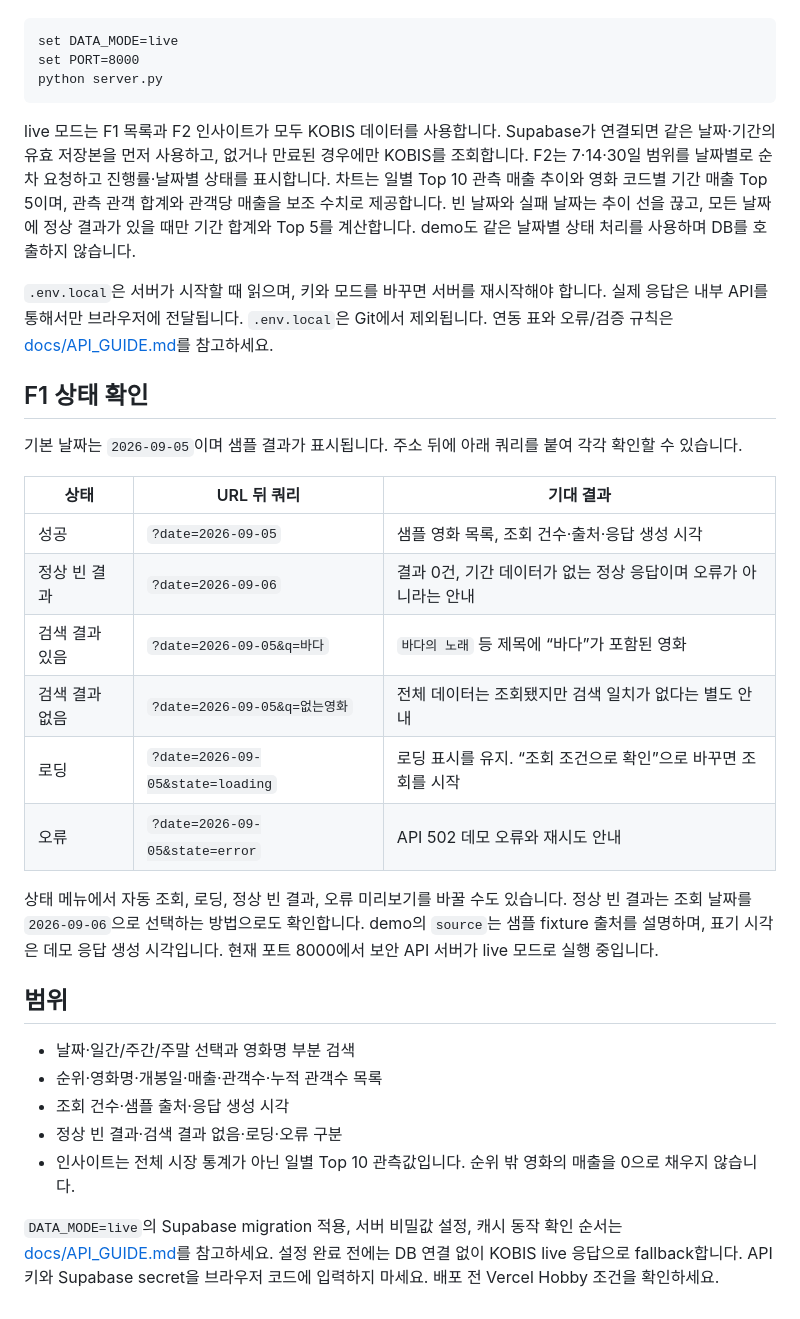
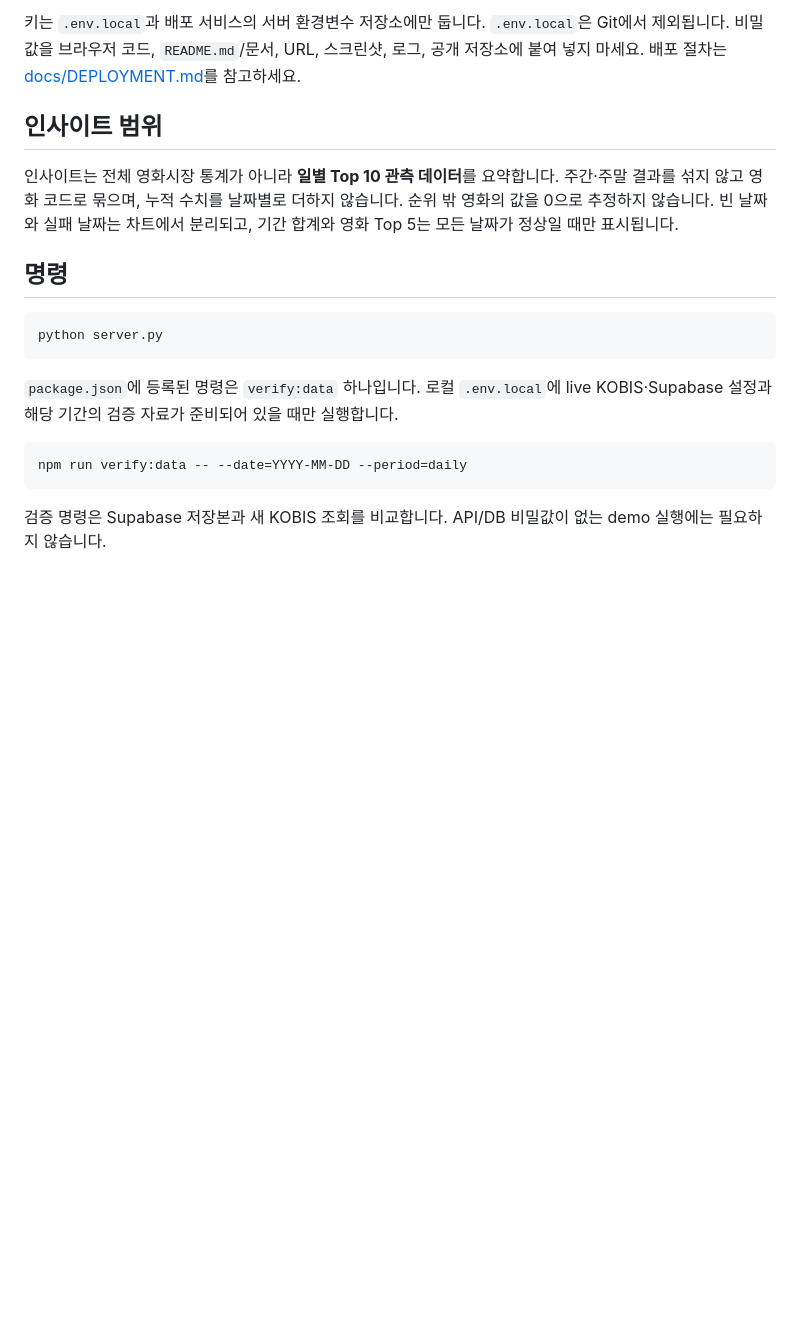
Before and after one commit to ko-tester/VibeCodingMovie, a Markdown page: README.md, the part around one of its changes. Drawn GitHub-style; blank space fills up the shorter version.

````diff
--- a/README.md
+++ b/README.md
@@ -19,35 +67,19 @@ python server.py
+키는 `.env.local`과 배포 서비스의 서버 환경변수 저장소에만 둡니다. `.env.local`은 Git에서 제외됩니다. 비밀값을 브라우저 코드, `README.md`/문서, URL, 스크린샷, 로그, 공개 저장소에 붙여 넣지 마세요. 배포 절차는 [docs/DEPLOYMENT.md](docs/DEPLOYMENT.md)를 참고하세요.
+
+## 인사이트 범위
+
+인사이트는 전체 영화시장 통계가 아니라 **일별 Top 10 관측 데이터**를 요약합니다. 주간·주말 결과를 섞지 않고 영화 코드로 묶으며, 누적 수치를 날짜별로 더하지 않습니다. 순위 밖 영화의 값을 0으로 추정하지 않습니다. 빈 날짜와 실패 날짜는 차트에서 분리되고, 기간 합계와 영화 Top 5는 모든 날짜가 정상일 때만 표시됩니다.
+
+## 명령
 
 ```cmd
-set DATA_MODE=live
-set PORT=8000
 python server.py
 ```
 
-live 모드는 F1 목록과 F2 인사이트가 모두 KOBIS 데이터를 사용합니다. Supabase가 연결되면 같은 날짜·기간의 유효 저장본을 먼저 사용하고, 없거나 만료된 경우에만 KOBIS를 조회합니다. F2는 7·14·30일 범위를 날짜별로 순차 요청하고 진행률·날짜별 상태를 표시합니다. 차트는 일별 Top 10 관측 매출 추이와 영화 코드별 기간 매출 Top 5이며, 관측 관객 합계와 관객당 매출을 보조 수치로 제공합니다. 빈 날짜와 실패 날짜는 추이 선을 끊고, 모든 날짜에 정상 결과가 있을 때만 기간 합계와 Top 5를 계산합니다. demo도 같은 날짜별 상태 처리를 사용하며 DB를 호출하지 않습니다.
+`package.json`에 등록된 명령은 `verify:data` 하나입니다. 로컬 `.env.local`에 live KOBIS·Supabase 설정과 해당 기간의 검증 자료가 준비되어 있을 때만 실행합니다.
 
-`.env.local`은 서버가 시작할 때 읽으며, 키와 모드를 바꾸면 서버를 재시작해야 합니다. 실제 응답은 내부 API를 통해서만 브라우저에 전달됩니다. `.env.local`은 Git에서 제외됩니다. 연동 표와 오류/검증 규칙은 [docs/API_GUIDE.md](docs/API_GUIDE.md)를 참고하세요.
+```cmd
+npm run verify:data -- --date=YYYY-MM-DD --period=daily
+```
 
-## F1 상태 확인
-
-기본 날짜는 `2026-09-05`이며 샘플 결과가 표시됩니다. 주소 뒤에 아래 쿼리를 붙여 각각 확인할 수 있습니다.
-
-| 상태 | URL 뒤 쿼리 | 기대 결과 |
-|---|---|---|
-| 성공 | `?date=2026-09-05` | 샘플 영화 목록, 조회 건수·출처·응답 생성 시각 |
-| 정상 빈 결과 | `?date=2026-09-06` | 결과 0건, 기간 데이터가 없는 정상 응답이며 오류가 아니라는 안내 |
-| 검색 결과 있음 | `?date=2026-09-05&q=바다` | `바다의 노래` 등 제목에 “바다”가 포함된 영화 |
-| 검색 결과 없음 | `?date=2026-09-05&q=없는영화` | 전체 데이터는 조회됐지만 검색 일치가 없다는 별도 안내 |
-| 로딩 | `?date=2026-09-05&state=loading` | 로딩 표시를 유지. “조회 조건으로 확인”으로 바꾸면 조회를 시작 |
-| 오류 | `?date=2026-09-05&state=error` | API 502 데모 오류와 재시도 안내 |
-
-상태 메뉴에서 자동 조회, 로딩, 정상 빈 결과, 오류 미리보기를 바꿀 수도 있습니다. 정상 빈 결과는 조회 날짜를 `2026-09-06`으로 선택하는 방법으로도 확인합니다. demo의 `source`는 샘플 fixture 출처를 설명하며, 표기 시각은 데모 응답 생성 시각입니다. 현재 포트 8000에서 보안 API 서버가 live 모드로 실행 중입니다.
-
-## 범위
-
-- 날짜·일간/주간/주말 선택과 영화명 부분 검색
-- 순위·영화명·개봉일·매출·관객수·누적 관객수 목록
-- 조회 건수·샘플 출처·응답 생성 시각
-- 정상 빈 결과·검색 결과 없음·로딩·오류 구분
-- 인사이트는 전체 시장 통계가 아닌 일별 Top 10 관측값입니다. 순위 밖 영화의 매출을 0으로 채우지 않습니다.
-
-`DATA_MODE=live`의 Supabase migration 적용, 서버 비밀값 설정, 캐시 동작 확인 순서는 [docs/API_GUIDE.md](docs/API_GUIDE.md)를 참고하세요. 설정 완료 전에는 DB 연결 없이 KOBIS live 응답으로 fallback합니다. API 키와 Supabase secret을 브라우저 코드에 입력하지 마세요. 배포 전 Vercel Hobby 조건을 확인하세요.
+검증 명령은 Supabase 저장본과 새 KOBIS 조회를 비교합니다. API/DB 비밀값이 없는 demo 실행에는 필요하지 않습니다.
````
Also changed, not shown: other parts of README.md (+55 -7 lines).
